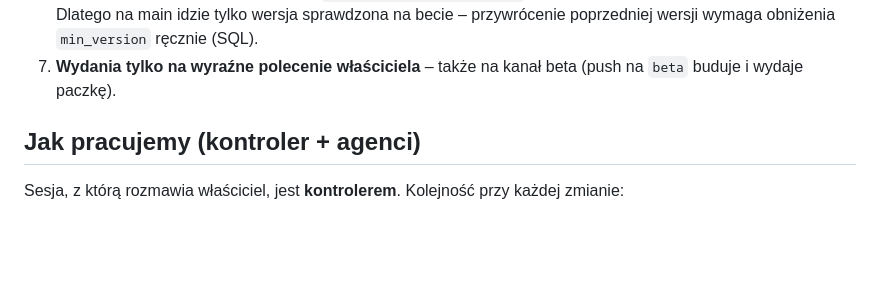
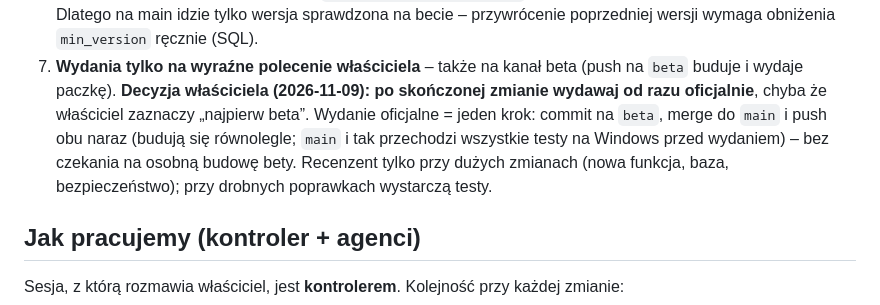
Before and after one commit to djjuniord-boop/IntegraCRM, a Markdown page: CLAUDE.md, the part around the change. GitHub-like rendering; blank space fills up the shorter version.

Commit message:
Zasady: wydawaj od razu oficjalnie (beta tylko na życzenie), beta i main naraz, recenzent przy dużych zmianach [skip ci]
Co-Authored-By: Claude Opus 5.5 <noreply@anthropic.com>
Claude-Session: https://claude.ai/code/session_01KPiQTbA3Q4cj6H3NDDArQG

```diff
--- a/CLAUDE.md
+++ b/CLAUDE.md
@@ -47,6 +47,10 @@ Metody mixinów korzystają z pól okna (`self.session`, `self.fonts`, `self.pag
    Dlatego na main idzie tylko wersja sprawdzona na becie – przywrócenie poprzedniej wersji wymaga obniżenia
    `min_version` ręcznie (SQL).
 7. **Wydania tylko na wyraźne polecenie właściciela** – także na kanał beta (push na `beta` buduje i wydaje paczkę).
+   **Decyzja właściciela (2026-11-09): po skończonej zmianie wydawaj od razu oficjalnie**, chyba że właściciel zaznaczy
+   „najpierw beta”. Wydanie oficjalne = jeden krok: commit na `beta`, merge do `main` i push obu naraz (budują się
+   równolegle; `main` i tak przechodzi wszystkie testy na Windows przed wydaniem) – bez czekania na osobną budowę bety.
+   Recenzent tylko przy dużych zmianach (nowa funkcja, baza, bezpieczeństwo); przy drobnych poprawkach wystarczą testy.
 
 ## Jak pracujemy (kontroler + agenci)
 
```
